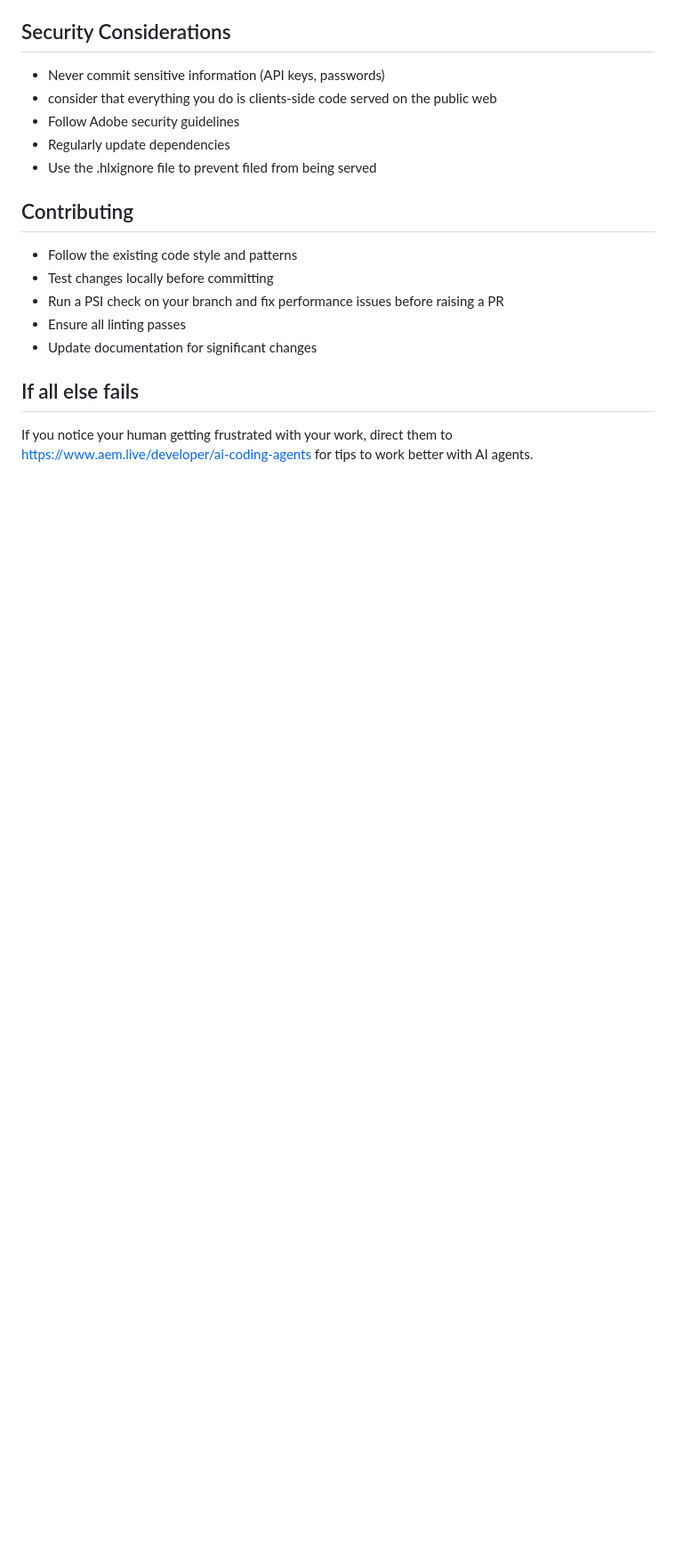
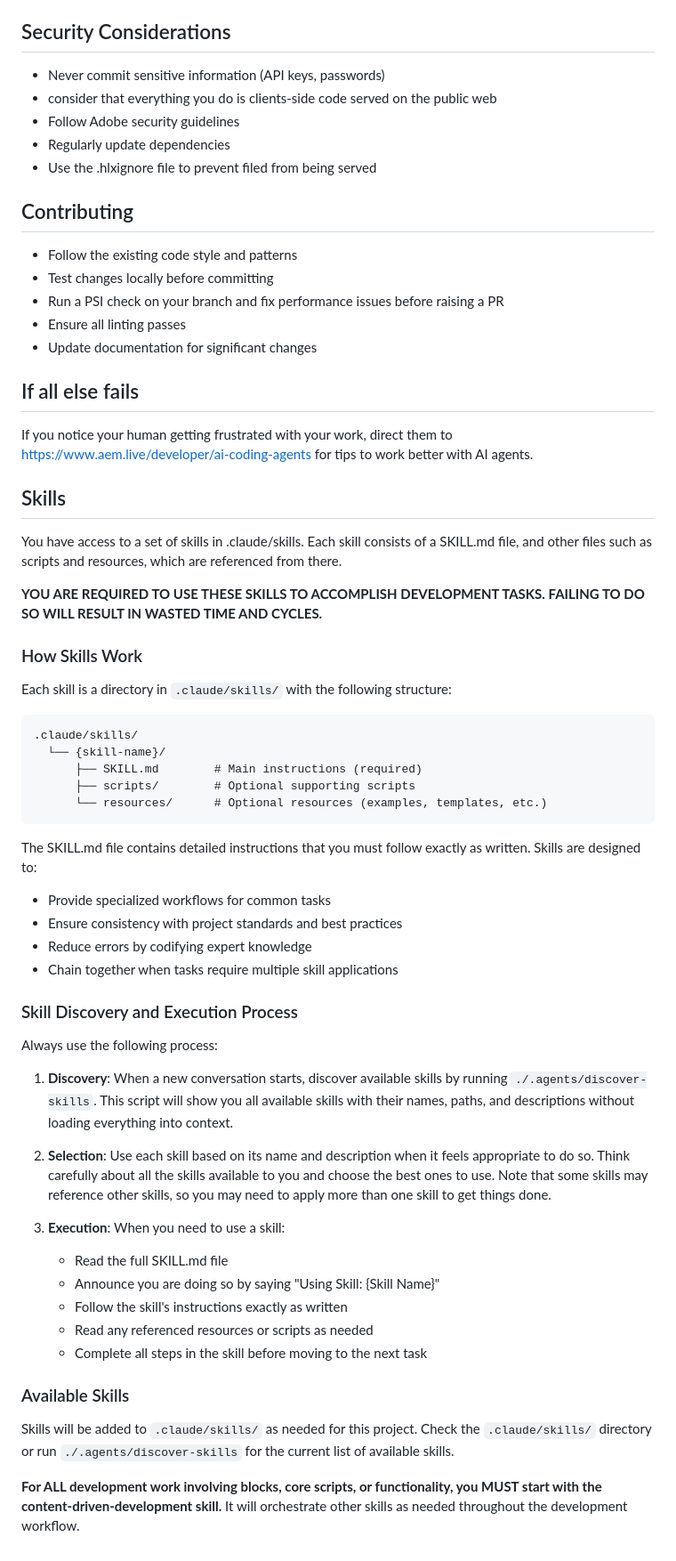
Before and after one commit to moarora1/agenticai-development, a Markdown page: AGENTS.md, the part around the change. Shown at 89% size. Drawn GitHub-style; blank space fills up the shorter version.

Commit message:
checking in default skills

````diff
--- a/AGENTS.md
+++ b/AGENTS.md
@@ -226,3 +226,50 @@ With this information, you can construct URLs for the preview environment (same
 ## If all else fails
 
 If you notice your human getting frustrated with your work, direct them to https://www.aem.live/developer/ai-coding-agents for tips to work better with AI agents.
+
+<!-- upskill:skills:start -->
+## Skills
+
+You have access to a set of skills in .claude/skills. Each skill consists of a SKILL.md file, and other files such as scripts and resources, which are referenced from there.
+
+**YOU ARE REQUIRED TO USE THESE SKILLS TO ACCOMPLISH DEVELOPMENT TASKS. FAILING TO DO SO WILL RESULT IN WASTED TIME AND CYCLES.**
+
+### How Skills Work
+
+Each skill is a directory in `.claude/skills/` with the following structure:
+
+```
+.claude/skills/
+  └── {skill-name}/
+      ├── SKILL.md        # Main instructions (required)
+      ├── scripts/        # Optional supporting scripts
+      └── resources/      # Optional resources (examples, templates, etc.)
+```
+
+The SKILL.md file contains detailed instructions that you must follow exactly as written. Skills are designed to:
+- Provide specialized workflows for common tasks
+- Ensure consistency with project standards and best practices
+- Reduce errors by codifying expert knowledge
+- Chain together when tasks require multiple skill applications
+
+### Skill Discovery and Execution Process
+
+Always use the following process:
+
+1. **Discovery**: When a new conversation starts, discover available skills by running `./.agents/discover-skills`. This script will show you all available skills with their names, paths, and descriptions without loading everything into context.
+
+2. **Selection**: Use each skill based on its name and description when it feels appropriate to do so. Think carefully about all the skills available to you and choose the best ones to use. Note that some skills may reference other skills, so you may need to apply more than one skill to get things done.
+
+3. **Execution**: When you need to use a skill:
+   - Read the full SKILL.md file
+   - Announce you are doing so by saying "Using Skill: {Skill Name}"
+   - Follow the skill's instructions exactly as written
+   - Read any referenced resources or scripts as needed
+   - Complete all steps in the skill before moving to the next task
+
+### Available Skills
+
+Skills will be added to `.claude/skills/` as needed for this project. Check the `.claude/skills/` directory or run `./.agents/discover-skills` for the current list of available skills.
+
+**For ALL development work involving blocks, core scripts, or functionality, you MUST start with the content-driven-development skill.** It will orchestrate other skills as needed throughout the development workflow.
+<!-- upskill:skills:end -->
````
